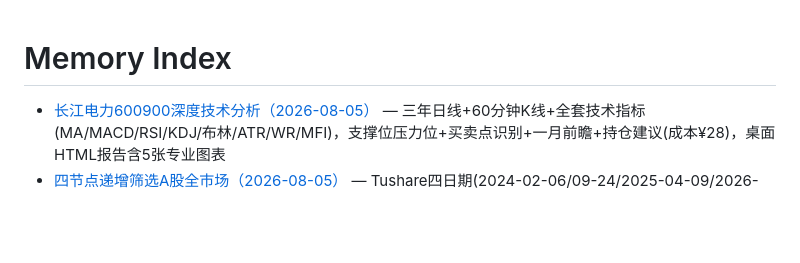
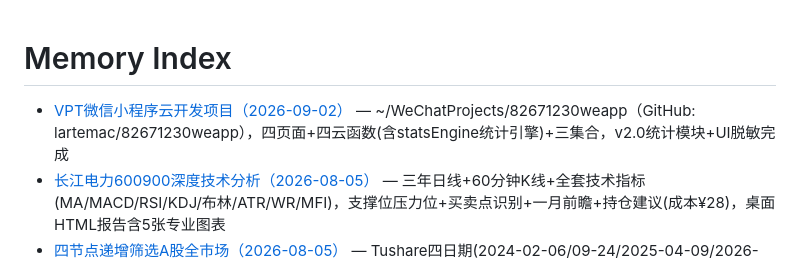
Before and after one commit to lartemac/VPT--, a Markdown page: memory.md, the part around the change. Drawn GitHub-style; blank space fills up the shorter version.

```diff
--- a/memory.md
+++ b/memory.md
@@ -1,5 +1,6 @@
 # Memory Index
 
+- [VPT微信小程序云开发项目（2026-09-02）](project_weapp_vpt_mvp.md) — ~/WeChatProjects/82671230weapp（GitHub: lartemac/82671230weapp），四页面+四云函数(含statsEngine统计引擎)+三集合，v2.0统计模块+UI脱敏完成
 - [长江电力600900深度技术分析（2026-08-05）](project_cj_power_analysis.md) — 三年日线+60分钟K线+全套技术指标(MA/MACD/RSI/KDJ/布林/ATR/WR/MFI)，支撑位压力位+买卖点识别+一月前瞻+持仓建议(成本¥28)，桌面HTML报告含5张专业图表
 - [四节点递增筛选A股全市场（2026-08-05）](project_increasing_stock_screen.md) — Tushare四日期(2024-02-06/09-24/2025-04-09/2026-03-24)全市场收盘价递增筛选，5248只中1832只满足，长江电力排名1741(+17.0%)，桌面HTML报告含搜索排序
 - [20260630 A股保险+美股ETF+黄金模型分析](project_20260630biga.md) — 桌面20260630biga文件夹：五大保险股PEV分析(报告+分红)、28只美股QDII基金跟踪排名(场内+场外)、黄金价格四因子归因模型R²=0.97
```
Also changed, not shown: project_weapp_vpt_mvp.md (added, +62 -0 lines).
